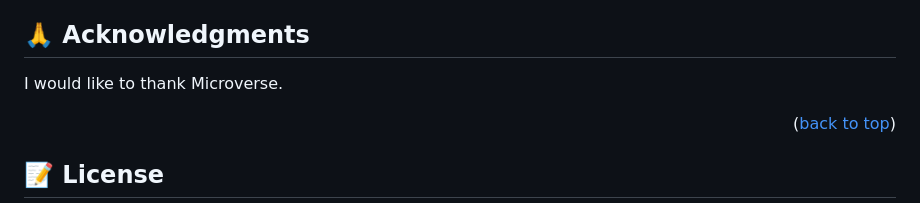
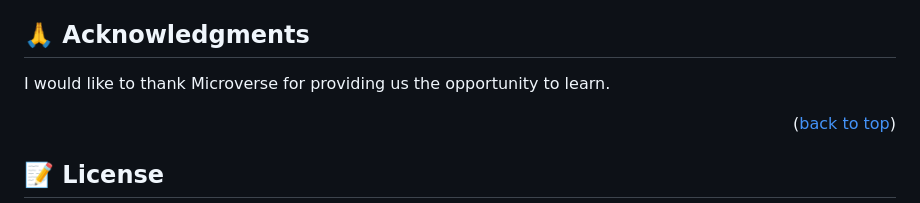
Before and after one commit to AbuTalha3/Awesome-Books-RM-E6-main, a Markdown page: README.md, the part around the change. GitHub-like rendering.

```diff
--- a/README.md
+++ b/README.md
@@ -160,7 +160,7 @@ If you like this project just give it a star -
 
 ## 🙏 Acknowledgments <a name="acknowledgements"></a>
 
-I would like to thank Microverse.
+I would like to thank Microverse for providing us the opportunity to learn.
 
 <p align="right">(<a href="#readme-top">back to top</a>)</p>
 
```
